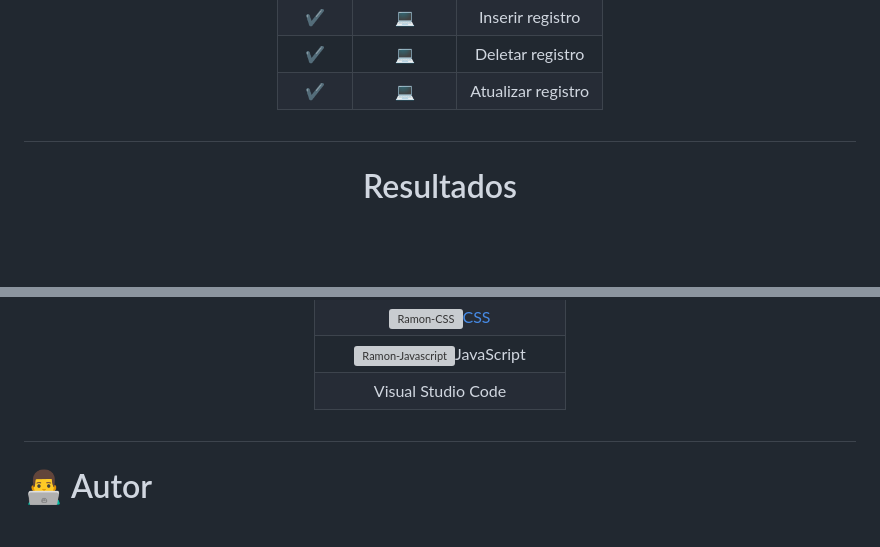
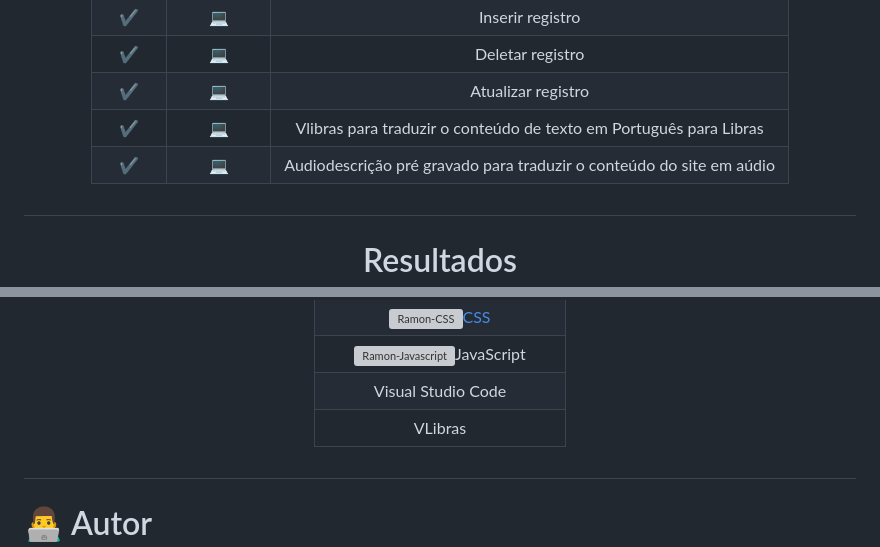
Before and after one commit to RamonCintas/Find-Pets-Web, a Markdown page: README.md, 2 parts joined by grey strips. Rendered like a GitHub page; folded sections open; blank space fills up the shorter version; grey boxes are pictures that could not be loaded.

```diff
--- a/README.md
+++ b/README.md
@@ -37,6 +37,8 @@ Site baseado no aplicativo mobile do projeto Find Pets. Diversos animais são ab
 |:heavy_check_mark:|:computer:        |Inserir registro |
 |:heavy_check_mark:|:computer:        |Deletar registro  |
 |:heavy_check_mark:|:computer:        |Atualizar registro |
+|:heavy_check_mark:|:computer:        |Vlibras para traduzir o conteúdo de texto em Português para Libras |
+|:heavy_check_mark:|:computer:        |Audiodescrição pré gravado para traduzir o conteúdo do site em aúdio |
 
 
 </details>
@@ -90,6 +92,7 @@ As seguintes ferramentas foram utilizadas para desenvolver esse repositório:
 |<img align="center" alt="Ramon-CSS" height="30" width="40" src="https://cdn.jsdelivr.net/gh/devicons/devicon/icons/css3/css3-original-wordmark.svg">[CSS](https://www.w3schools.com/css/)|
 |<img align="center" alt="Ramon-Javascript" height="30" width="40" src="https://cdn.jsdelivr.net/gh/devicons/devicon/icons/javascript/javascript-original.svg">JavaScript|
 |Visual Studio Code|
+|VLibras|
 
 </div>
 
```
